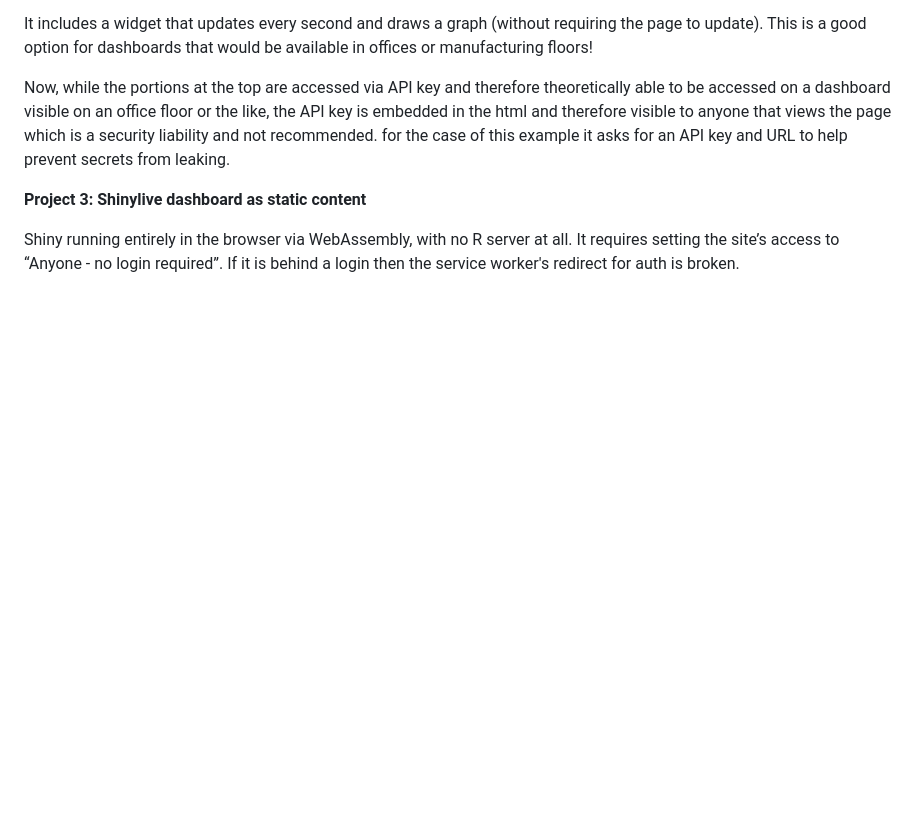
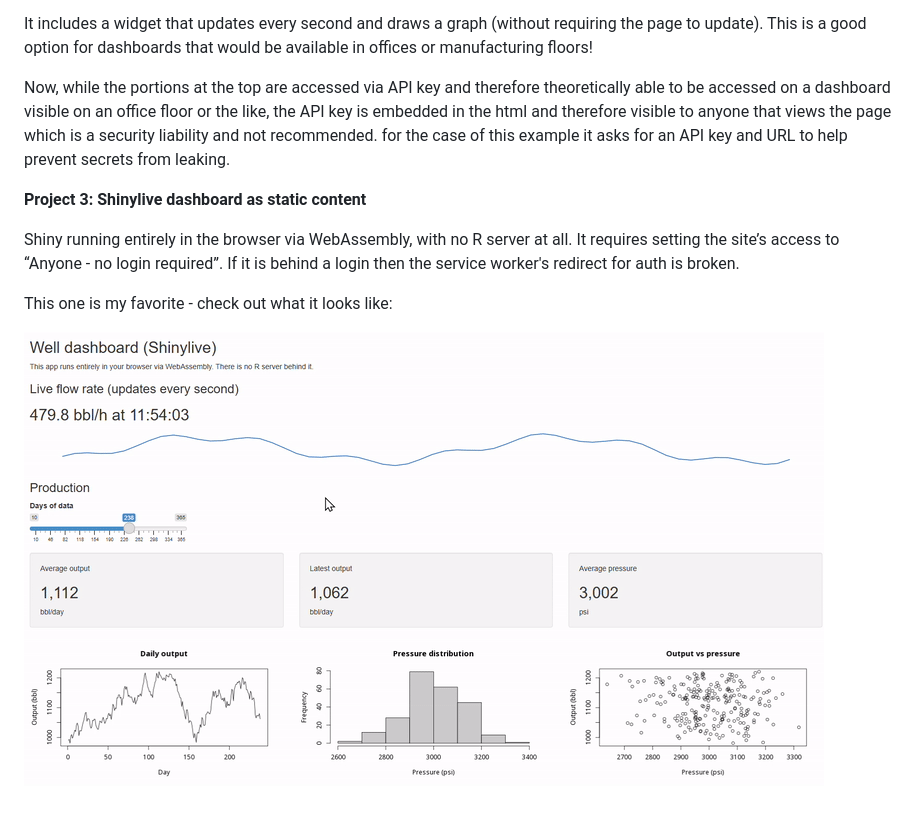
Before and after one commit to leesahanders/plumber2-and-shiny-example, a Markdown page: README.md, the part around the change. Drawn GitHub-style; pictures changed too: img/shinylive-demo-2026-10-30.gif (added); blank space fills up the shorter version.

Commit message:
sync

```diff
--- a/README.md
+++ b/README.md
@@ -32,3 +32,7 @@ Now, while the portions at the top are accessed via API key and therefore theore
 **Project 3: Shinylive dashboard as static content**
 
 Shiny running entirely in the browser via WebAssembly, with no R server at all. It requires setting the site’s access to “Anyone - no login required”. If it is behind a login then the service worker's redirect for auth is broken.
+
+This one is my favorite - check out what it looks like:
+
+![shinylive on Connect demo](/img/shinylive-demo-2026-10-30.gif "shinylive on Connect demo")
```
Also changed, not shown: 1 other file.
